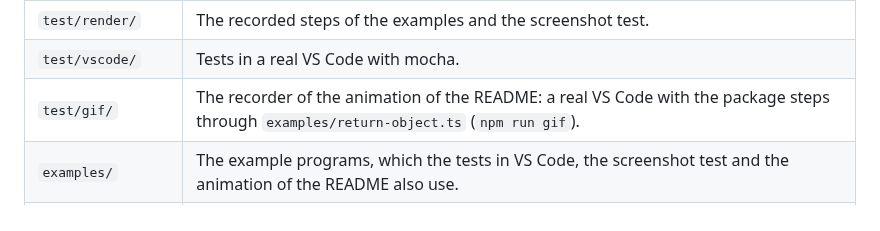
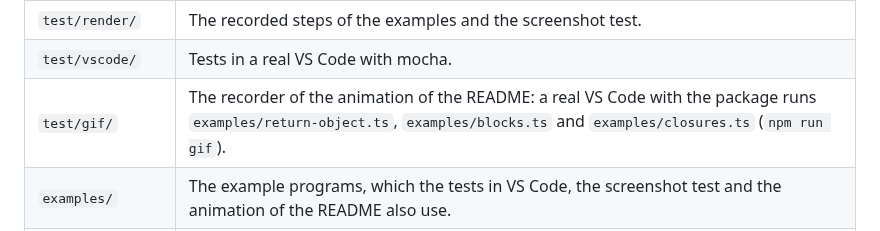
Before and after one commit to nimblescape/nimblescape-mindbug, a Markdown page: docs/architecture.md, the part around the change. Rendered like a GitHub page.

```diff
--- a/docs/architecture.md
+++ b/docs/architecture.md
@@ -191,7 +191,7 @@ The view says "scope", not "frame", because students know the word from the less
 | `test/deno/` | Tests against real Deno programs through the V8 inspector, with a fake debug session. |
 | `test/render/` | The recorded steps of the examples and the screenshot test. |
 | `test/vscode/` | Tests in a real VS Code with mocha. |
-| `test/gif/` | The recorder of the animation of the README: a real VS Code with the package steps through `examples/return-object.ts` (`npm run gif`). |
+| `test/gif/` | The recorder of the animation of the README: a real VS Code with the package runs `examples/return-object.ts`, `examples/blocks.ts` and `examples/closures.ts` (`npm run gif`). |
 | `examples/` | The example programs, which the tests in VS Code, the screenshot test and the animation of the README also use. |
 | `scripts/` | The local install and uninstall, the build of the VS Code tests, and the shared release scripts. |
 | `media/`, `resources/` | The icons of the commands and the editor, and the icon of the Marketplace. |
```
Also changed, not shown: CONTRIBUTING.md (+6 -5 lines), README.md (+2 -2 lines), docs/images/mindbug-run.gif (added), 2 other files.
